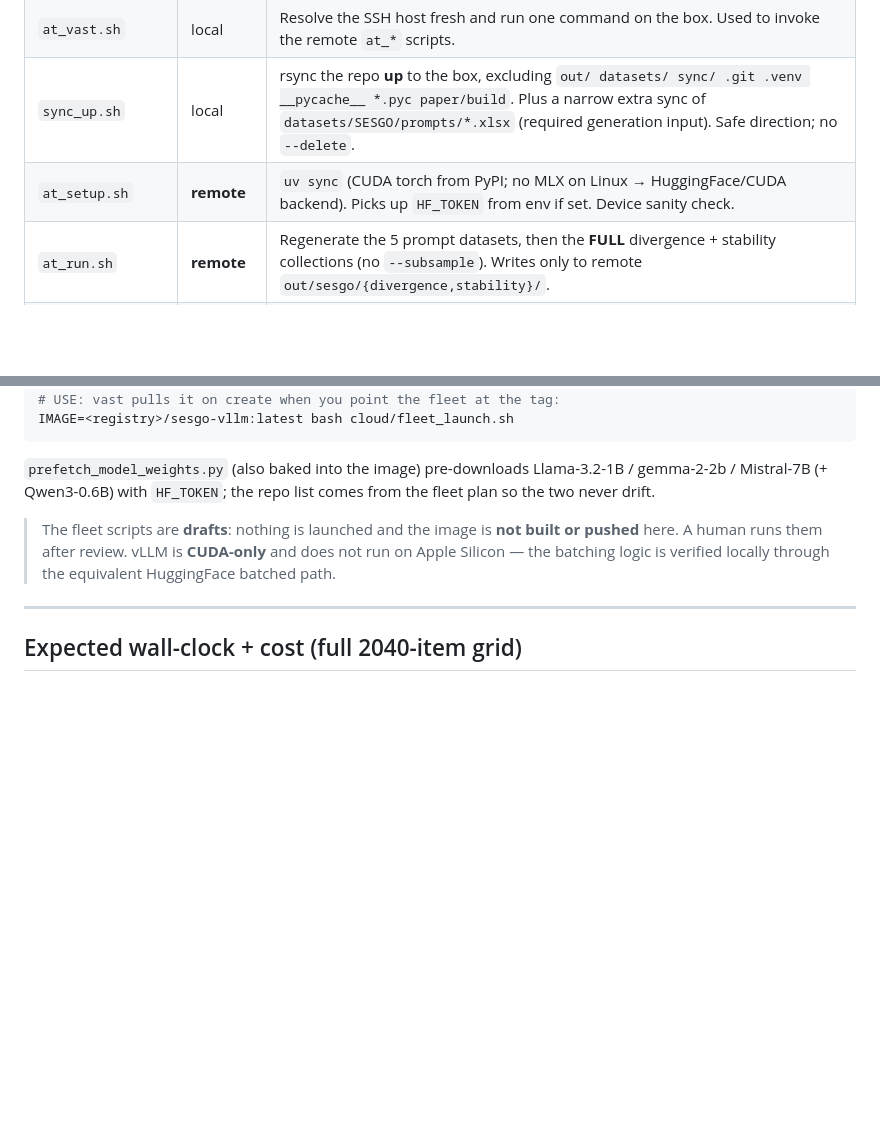
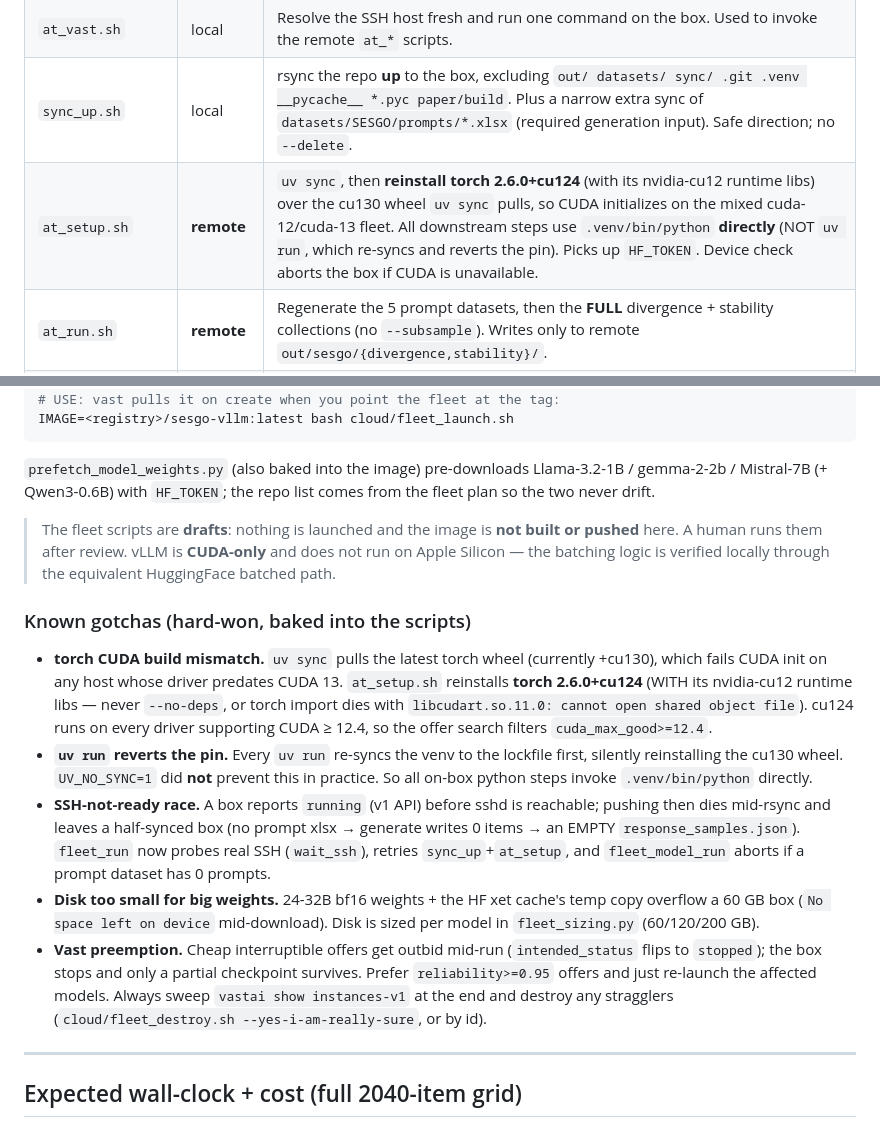
Before and after one commit to unrulyabstractions/apart-june2026, a Markdown page: cloud/README.md, 2 parts joined by grey strips. Drawn GitHub-style; blank space fills up the shorter version.

Commit message:
cloud: document torch/cu124, .venv/bin/python, SSH-race, disk, preemption gotchas
Keep the README in sync with the orchestration fixes: torch 2.6.0+cu124 (with
nvidia-cu12 libs, never --no-deps), direct .venv/bin/python instead of uv run,
the wait_ssh + retry SSH-readiness handling, per-model disk sizing, and the
Vast preemption workflow.

Co-Authored-By: Claude Opus 4.8 (1M context) <noreply@anthropic.com>

```diff
--- a/cloud/README.md
+++ b/cloud/README.md
@@ -35,7 +35,7 @@ Flow:  **cloud `out/sesgo/` → local `sync/` (--ignore-existing) → human insp
 | `vast_launch.sh`   | local      | Search offers, create a GPU instance, poll until running, write the id to `cloud/.vast_instance_id`. **Spends money.** |
 | `at_vast.sh`       | local      | Resolve the SSH host fresh and run one command on the box. Used to invoke the remote `at_*` scripts. |
 | `sync_up.sh`       | local      | rsync the repo **up** to the box, excluding `out/ datasets/ sync/ .git .venv __pycache__ *.pyc paper/build`. Plus a narrow extra sync of `datasets/SESGO/prompts/*.xlsx` (required generation input). Safe direction; no `--delete`. |
-| `at_setup.sh`      | **remote** | `uv sync` (CUDA torch from PyPI; no MLX on Linux → HuggingFace/CUDA backend). Picks up `HF_TOKEN` from env if set. Device sanity check. |
+| `at_setup.sh`      | **remote** | `uv sync`, then **reinstall torch 2.6.0+cu124** (with its nvidia-cu12 runtime libs) over the cu130 wheel `uv sync` pulls, so CUDA initializes on the mixed cuda-12/cuda-13 fleet. All downstream steps use `.venv/bin/python` **directly** (NOT `uv run`, which re-syncs and reverts the pin). Picks up `HF_TOKEN`. Device check aborts the box if CUDA is unavailable. |
 | `at_run.sh`        | **remote** | Regenerate the 5 prompt datasets, then the **FULL** divergence + stability collections (no `--subsample`). Writes only to remote `out/sesgo/{divergence,stability}/`. |
 | `sync_back.sh`     | local      | **The safe pull.** rsync remote `out/sesgo/{divergence,stability}/` → local `sync/sesgo/...` with `--ignore-existing`, no `--delete`. Only ever adds new files to `sync/`. |
 | `merge_sync.sh`    | local      | Promote NEW files from `sync/` into `out/` (`--ignore-existing`, no `--delete`). Purely local; run after inspecting `sync/`. `--move` clears promoted files from `sync/`. |
@@ -167,6 +167,31 @@ list comes from the fleet plan so the two never drift.
 > does not run on Apple Silicon — the batching logic is verified locally through the
 > equivalent HuggingFace batched path.
 
+### Known gotchas (hard-won, baked into the scripts)
+
+- **torch CUDA build mismatch.** `uv sync` pulls the latest torch wheel
+  (currently +cu130), which fails CUDA init on any host whose driver predates
+  CUDA 13. `at_setup.sh` reinstalls **torch 2.6.0+cu124** (WITH its nvidia-cu12
+  runtime libs — never `--no-deps`, or torch import dies with
+  `libcudart.so.11.0: cannot open shared object file`). cu124 runs on every
+  driver supporting CUDA ≥ 12.4, so the offer search filters `cuda_max_good>=12.4`.
+- **`uv run` reverts the pin.** Every `uv run` re-syncs the venv to the lockfile
+  first, silently reinstalling the cu130 wheel. `UV_NO_SYNC=1` did **not** prevent
+  this in practice. So all on-box python steps invoke `.venv/bin/python` directly.
+- **SSH-not-ready race.** A box reports `running` (v1 API) before sshd is
+  reachable; pushing then dies mid-rsync and leaves a half-synced box (no prompt
+  xlsx → generate writes 0 items → an EMPTY `response_samples.json`). `fleet_run`
+  now probes real SSH (`wait_ssh`), retries `sync_up`+`at_setup`, and
+  `fleet_model_run` aborts if a prompt dataset has 0 prompts.
+- **Disk too small for big weights.** 24-32B bf16 weights + the HF xet cache's
+  temp copy overflow a 60 GB box (`No space left on device` mid-download). Disk is
+  sized per model in `fleet_sizing.py` (60/120/200 GB).
+- **Vast preemption.** Cheap interruptible offers get outbid mid-run
+  (`intended_status` flips to `stopped`); the box stops and only a partial
+  checkpoint survives. Prefer `reliability>=0.95` offers and just re-launch the
+  affected models. Always sweep `vastai show instances-v1` at the end and destroy
+  any stragglers (`cloud/fleet_destroy.sh --yes-i-am-really-sure`, or by id).
+
 ---
 
 ## Expected wall-clock + cost (full 2040-item grid)
```
